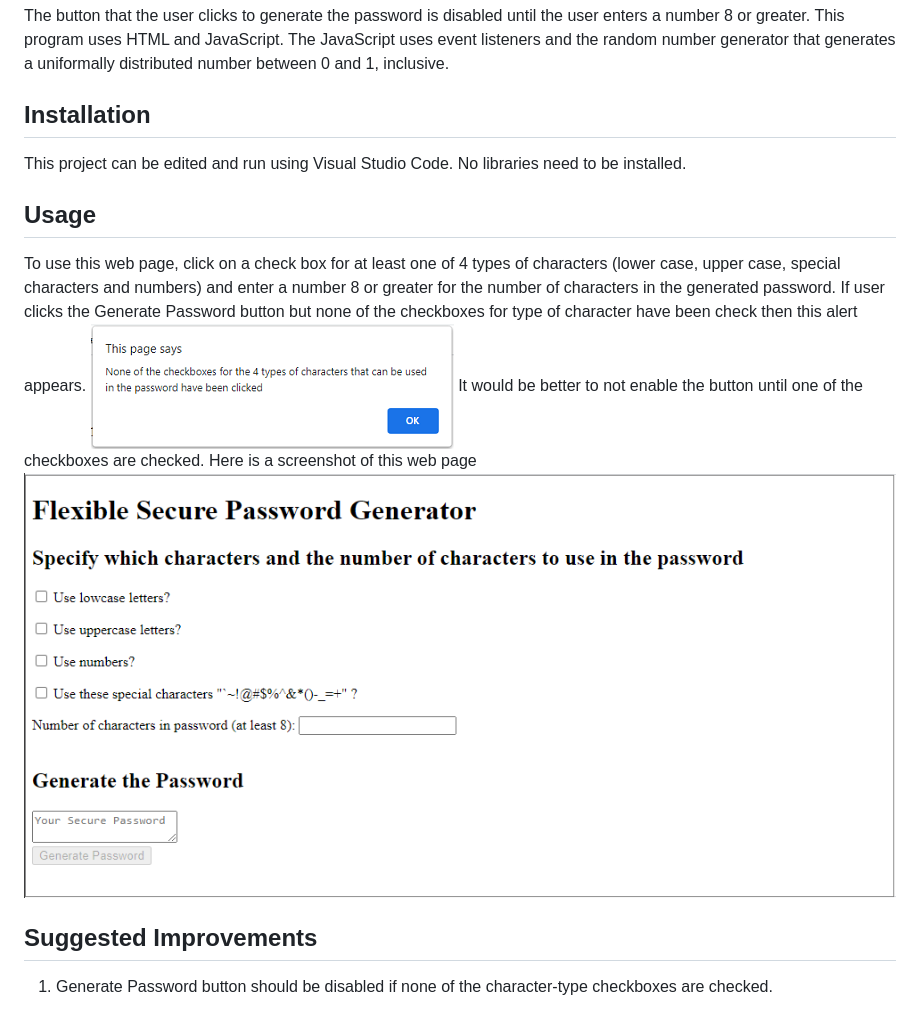
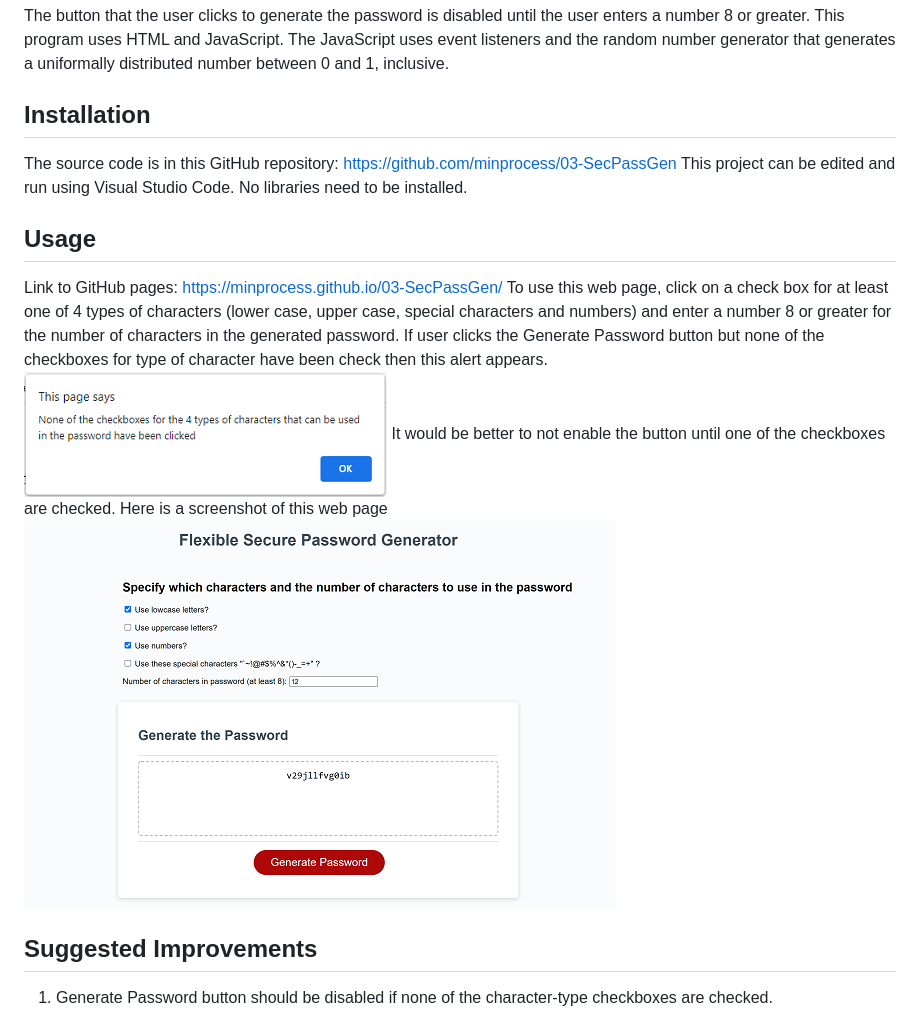
Before and after one commit to minprocess/03-SecPassGen, a Markdown page: README.md, the part around the change. GitHub-like rendering; pictures changed too: assets/images/screenshot.png.

Commit message:
Add links to readme

```diff
--- a/README.md
+++ b/README.md
@@ -10,9 +10,11 @@ The button that the user clicks to generate the password is disabled until the u
 This program uses HTML and JavaScript. The JavaScript uses event listeners and the random number generator that generates a uniformally distributed number between 0 and 1, inclusive.
 
 ## Installation
+The source code is in this GitHub repository: https://github.com/minprocess/03-SecPassGen
 This project can be edited and run using Visual Studio Code. No libraries need to be installed.
 
 ## Usage
+Link to GitHub pages: https://minprocess.github.io/03-SecPassGen/
 To use this web page, click on a check box for at least one of 4 types of characters (lower case, upper case, special characters and numbers) and enter a number 8 or greater for the number of characters in the generated password.
 If user clicks the Generate Password button but none of the checkboxes for type of character have been check then this alert appears.
 </br></br>
```
Also changed, not shown: 1 other file.
